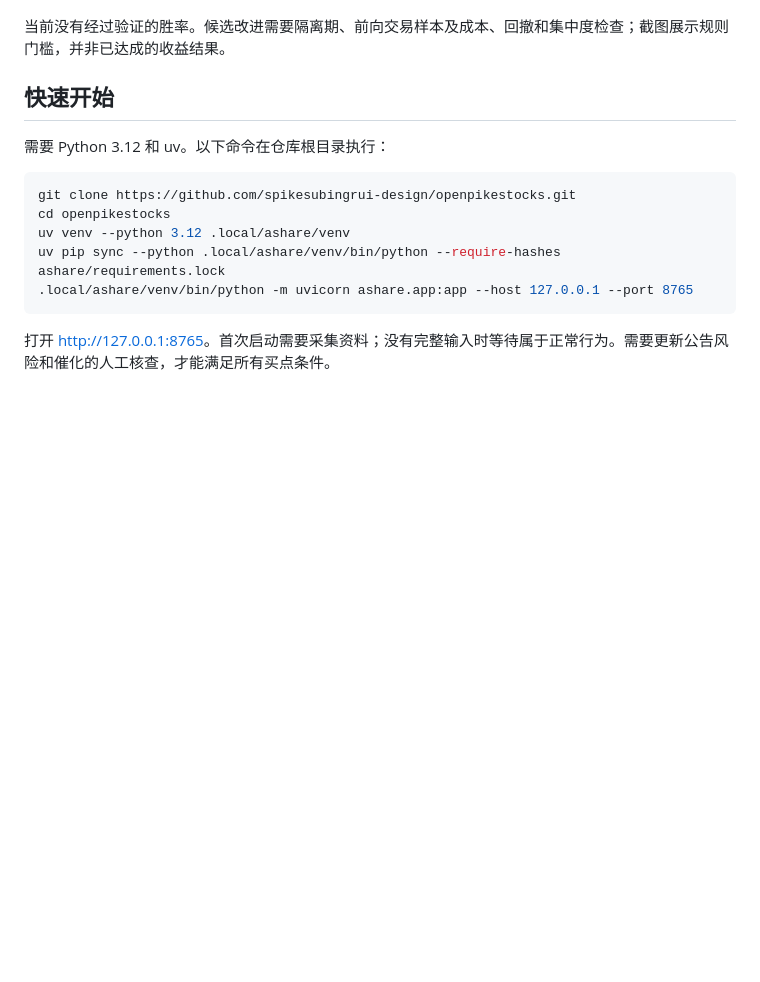
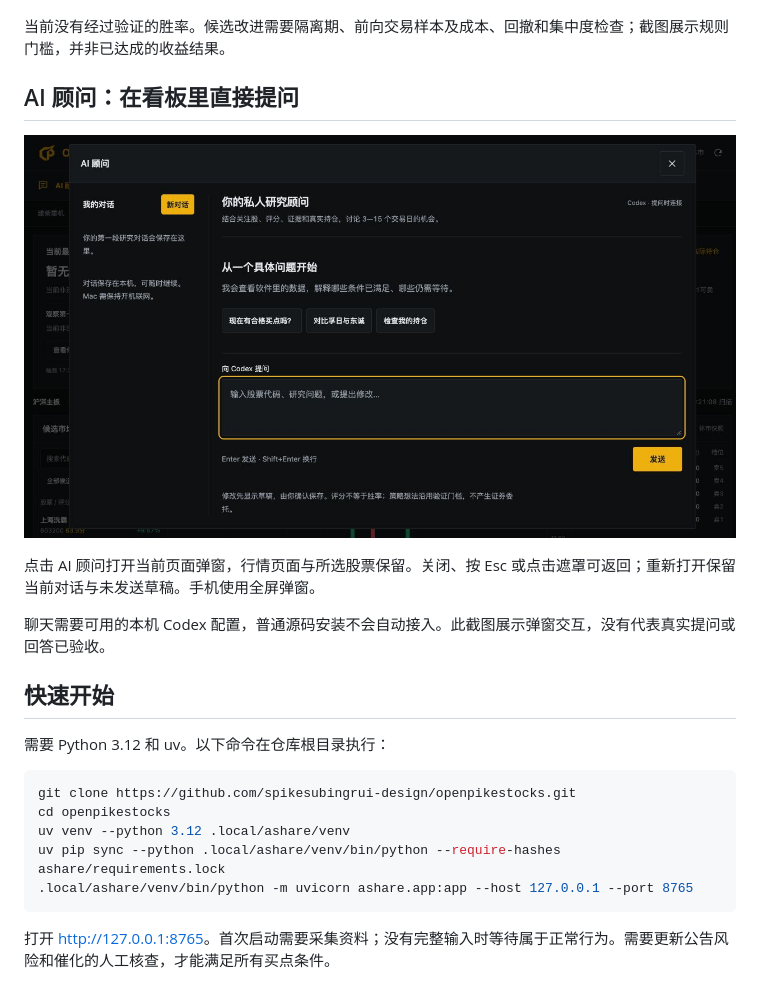
Before and after one commit to spikesubingrui-design/openpikestocks, a Markdown page: README.md, the part around the change. Drawn GitHub-style; pictures changed too: docs/images/ai-assistant.jpg (added); blank space fills up the shorter version.

```diff
--- a/README.md
+++ b/README.md
@@ -51,6 +51,14 @@ Local-first A-share research dashboard with rule-based entry checks, holding exi
 
 当前没有经过验证的胜率。候选改进需要隔离期、前向交易样本及成本、回撤和集中度检查；截图展示规则门槛，并非已达成的收益结果。
 
+## AI 顾问：在看板里直接提问
+
+![AI 顾问弹窗](docs/images/ai-assistant.jpg)
+
+点击 AI 顾问打开当前页面弹窗，行情页面与所选股票保留。关闭、按 Esc 或点击遮罩可返回；重新打开保留当前对话与未发送草稿。手机使用全屏弹窗。
+
+聊天需要可用的本机 Codex 配置，普通源码安装不会自动接入。此截图展示弹窗交互，没有代表真实提问或回答已验收。
+
 ## 快速开始
 
 需要 Python 3.12 和 uv。以下命令在仓库根目录执行：
```
Also changed, not shown: CHANGELOG.md (+4 -0 lines), docs/images/ai-assistant-mobile.jpg (added), 14 other files.
